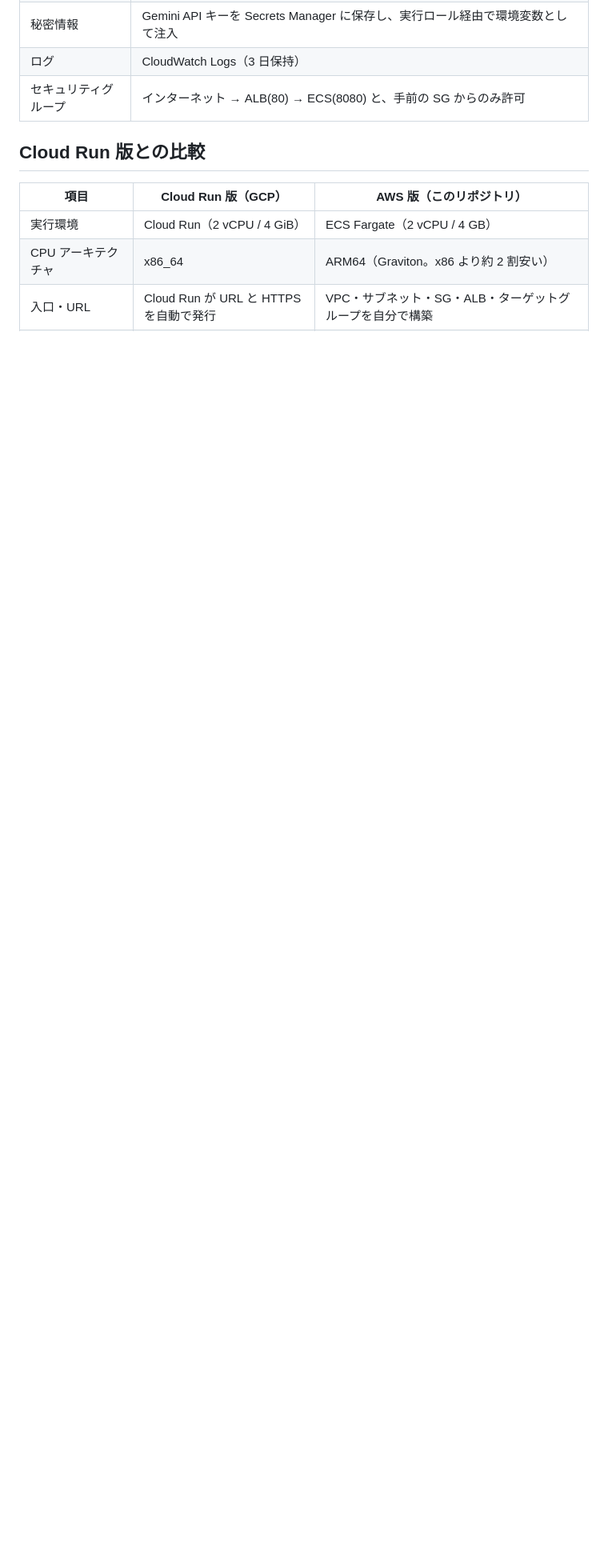
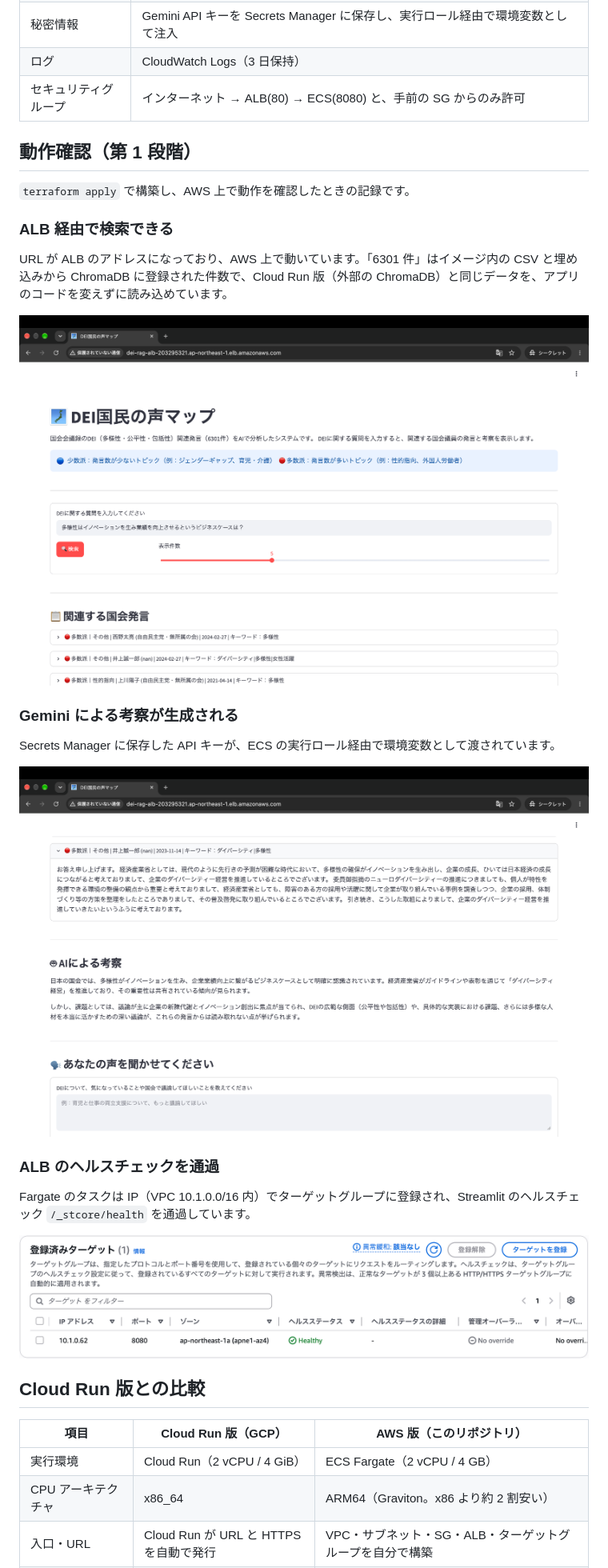
Before and after one commit to takeoka96/terraform-aws-dei-rag-app, a Markdown page: README.md, the part around one of its changes. Shown at 80% size. Drawn GitHub-style; pictures changed too: docs/images/aws-app-insight.png (added), docs/images/aws-app-search.png (added), docs/images/aws-target-healthy.png (added); blank space fills up the shorter version.

Commit message:
第1段階: ECS Fargate での動作確認とスクショを README に追加

```diff
--- a/README.md
+++ b/README.md
@@ -48,6 +48,28 @@ flowchart LR
 | ログ | CloudWatch Logs（3 日保持） |
 | セキュリティグループ | インターネット → ALB(80) → ECS(8080) と、手前の SG からのみ許可 |
 
+## 動作確認（第 1 段階）
+
+`terraform apply` で構築し、AWS 上で動作を確認したときの記録です。
+
+### ALB 経由で検索できる
+
+URL が ALB のアドレスになっており、AWS 上で動いています。「6301 件」はイメージ内の CSV と埋め込みから ChromaDB に登録された件数で、Cloud Run 版（外部の ChromaDB）と同じデータを、アプリのコードを変えずに読み込めています。
+
+![検索画面](docs/images/aws-app-search.png)
+
+### Gemini による考察が生成される
+
+Secrets Manager に保存した API キーが、ECS の実行ロール経由で環境変数として渡されています。
+
+![AI による考察](docs/images/aws-app-insight.png)
+
+### ALB のヘルスチェックを通過
+
+Fargate のタスクは IP（VPC 10.1.0.0/16 内）でターゲットグループに登録され、Streamlit のヘルスチェック `/_stcore/health` を通過しています。
+
+![ターゲットグループ](docs/images/aws-target-healthy.png)
+
 ## Cloud Run 版との比較
 
 | 項目 | Cloud Run 版（GCP） | AWS 版（このリポジトリ） |
```
Also changed, not shown: other parts of README.md (+2 -1 lines).
